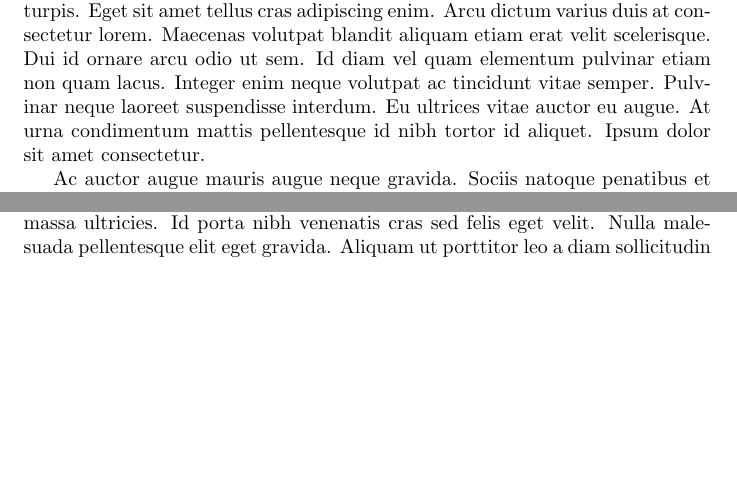
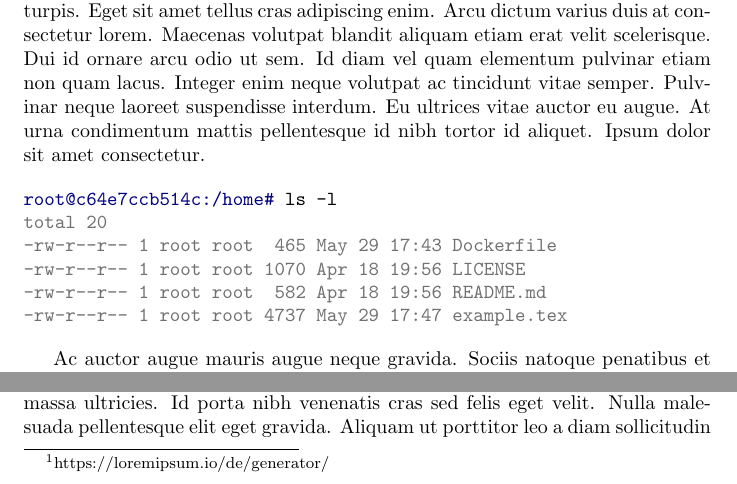
Before and after one commit to ExaESM-WP4/TeX-Live-Docker-image, a LaTeX problem sheet (example.tex): two parts of page 1 of 2, joined at a grey line, cut so that both start at the same text, the shorter picture padded with empty space. Compiled offline with pdfLaTeX.

Commit message:
Add minted dummy

```diff
--- a/example.tex
+++ b/example.tex
@@ -1,10 +1,21 @@
 \documentclass{article}
+
+\usepackage[cache=false]{minted}
 
 \begin{document}
 
 \section{Lorem ipsum dolor sit amet}
 
 Lorem ipsum dolor sit amet, consectetur adipiscing elit, sed do eiusmod tempor incididunt ut labore et dolore magna aliqua.\footnote{https://loremipsum.io/de/generator/} Netus et malesuada fames ac turpis. Eget sit amet tellus cras adipiscing enim. Arcu dictum varius duis at consectetur lorem. Maecenas volutpat blandit aliquam etiam erat velit scelerisque. Dui id ornare arcu odio ut sem. Id diam vel quam elementum pulvinar etiam non quam lacus. Integer enim neque volutpat ac tincidunt vitae semper. Pulvinar neque laoreet suspendisse interdum. Eu ultrices vitae auctor eu augue. At urna condimentum mattis pellentesque id nibh tortor id aliquet. Ipsum dolor sit amet consectetur.
+
+\begin{minted}{shell-session}
+root@c64e7ccb514c:/home# ls -l
+total 20
+-rw-r--r-- 1 root root  465 May 29 17:43 Dockerfile
+-rw-r--r-- 1 root root 1070 Apr 18 19:56 LICENSE
+-rw-r--r-- 1 root root  582 Apr 18 19:56 README.md
+-rw-r--r-- 1 root root 4737 May 29 17:47 example.tex
+\end{minted}
 
 Ac auctor augue mauris augue neque gravida. Sociis natoque penatibus et magnis dis parturient montes nascetur ridiculus. Luctus venenatis lectus magna fringilla urna porttitor rhoncus. Cum sociis natoque penatibus et magnis. Nunc sed blandit libero volutpat sed cras ornare arcu dui. Pretium vulputate sapien nec sagittis aliquam malesuada bibendum. Viverra maecenas accumsan lacus vel facilisis volutpat est. Nisi porta lorem mollis aliquam ut porttitor leo a diam. Integer malesuada nunc vel risus commodo. Quis imperdiet massa tincidunt nunc pulvinar. Nascetur ridiculus mus mauris vitae ultricies leo integer malesuada. Amet est placerat in egestas erat imperdiet. Volutpat diam ut venenatis tellus in. Luctus accumsan tortor posuere ac ut consequat semper.
 
```
Also changed, not shown: README.md.
